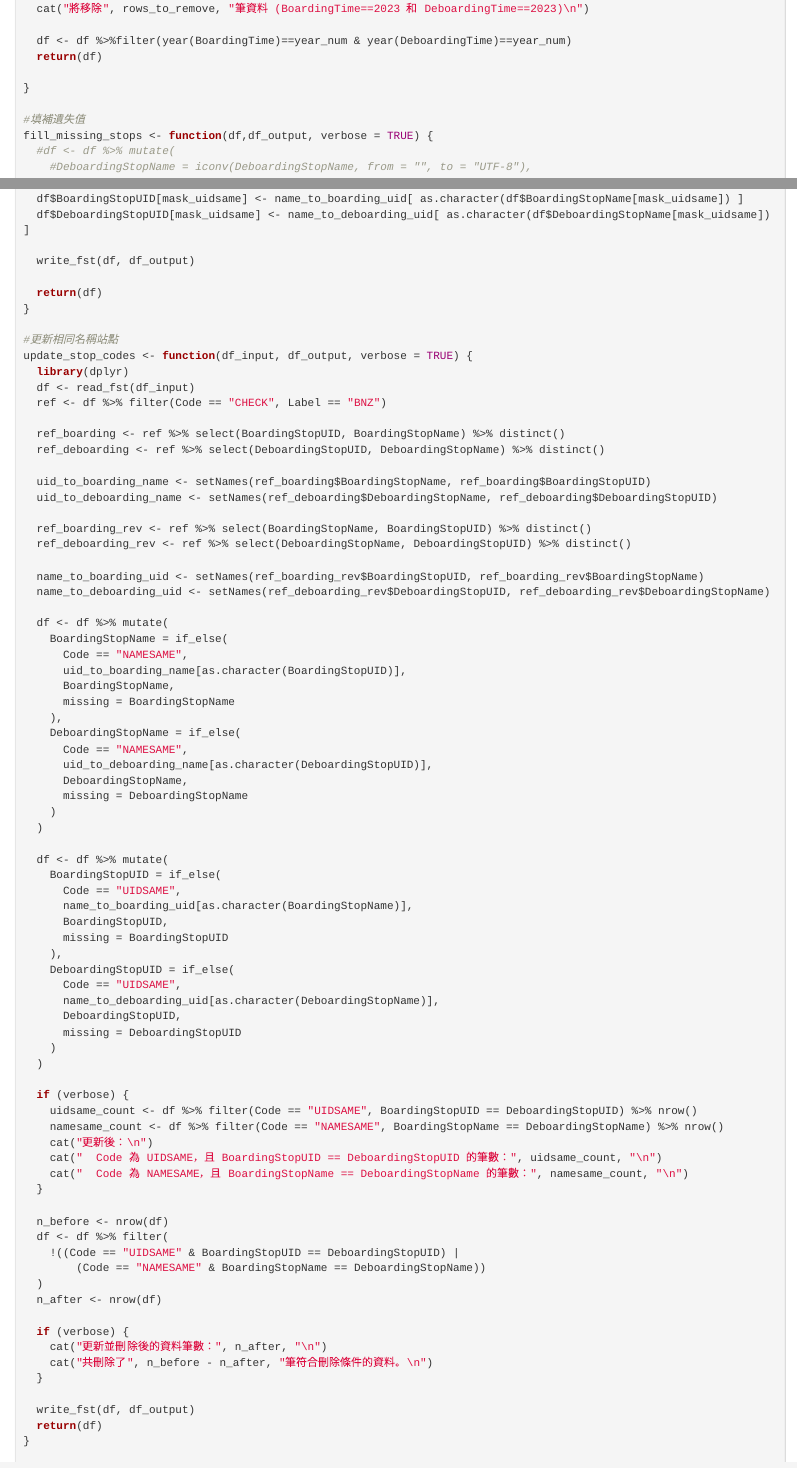
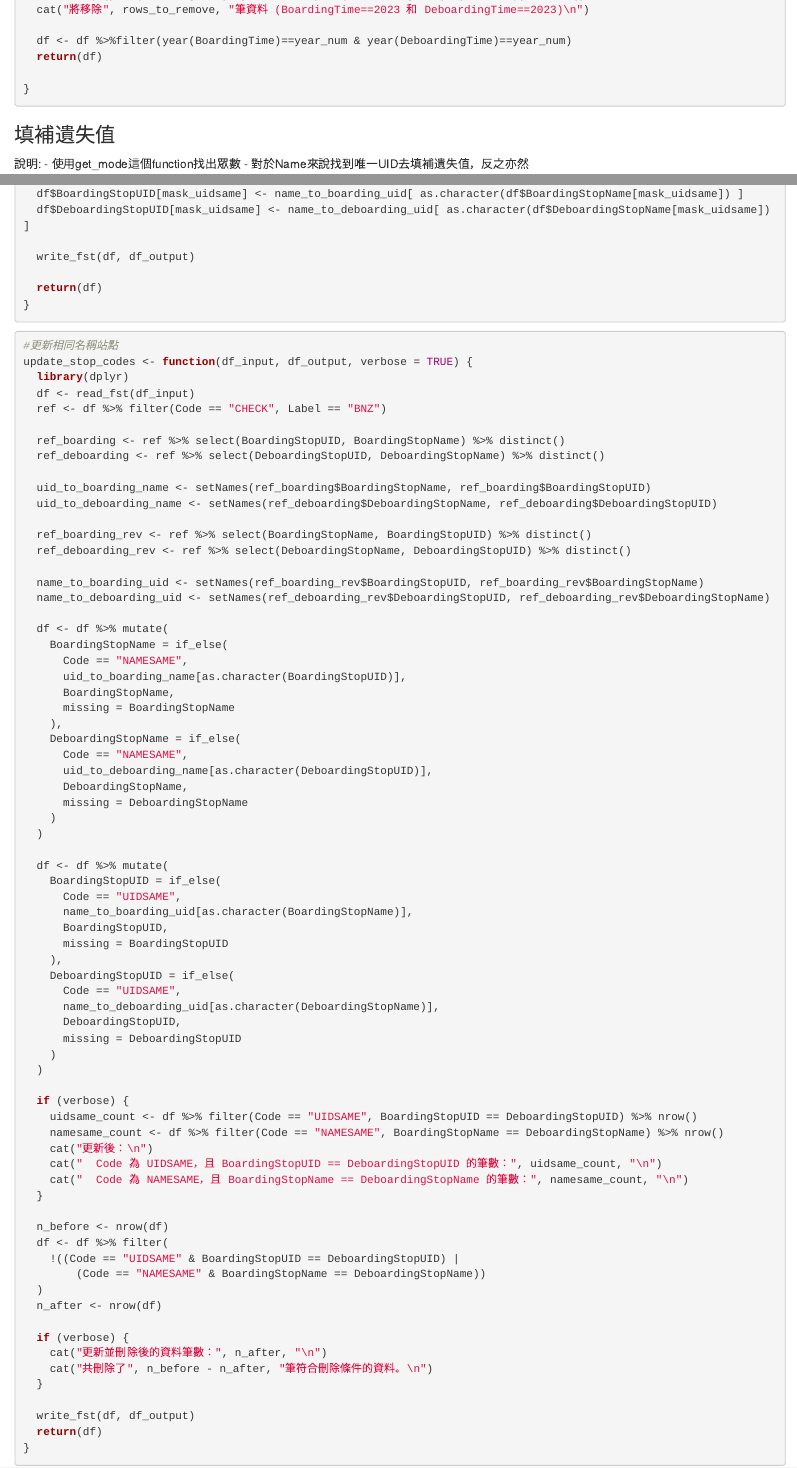
Before and after one commit to briantseng123/Data-Pre-processing, an R Markdown document (2022-2023公車處理.Rmd): the page in a window 1100 px wide, from 8530 px down before the commit and from 8560 px down after it, so that both start at the same text, and a second part further down, joined at a grey line. Rendered offline with R 4.5, knitr and Pandoc, with nearby package versions; some code elsewhere in the file could not run offline.

Commit message:
docs: 新增填補遺失值說明

````diff
--- a/2022-2023公車處理.Rmd
+++ b/2022-2023公車處理.Rmd
@@ -237,8 +239,13 @@ process_bus_data <- function(path, columns,year_str) {
   return(df)
 
 }
+```
 
-#填補遺失值
+### 填補遺失值
+說明:
+- 使用get_mode這個function找出眾數
+- 對於Name來說找到唯一UID去填補遺失值，反之亦然
+```{r}
 fill_missing_stops <- function(df,df_output, verbose = TRUE) {
   #df <- df %>% mutate(
     #DeboardingStopName = iconv(DeboardingStopName, from = "", to = "UTF-8"),
@@ -416,7 +425,8 @@ process_stop_codes <- function(df_input, df_output, drop_na_rows = TRUE, verbose
 
   return(df)
 }
-
+```
+```{r}
 #更新相同名稱站點
 update_stop_codes <- function(df_input, df_output, verbose = TRUE) {
   library(dplyr)
````
Also changed, not shown: 2022-2023公車處理.Rmd (8 more changed lines).
